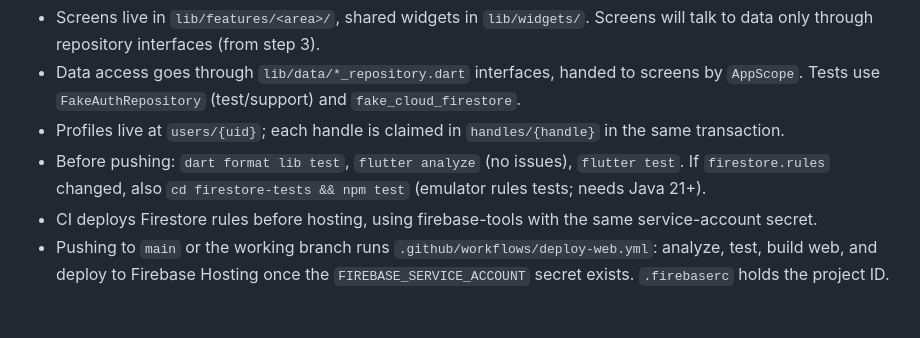
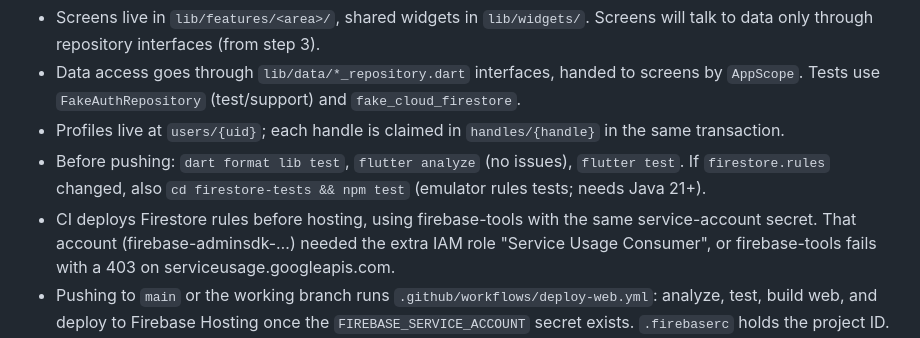
Before and after one commit to jclangwell-spec/food4thought, a Markdown page: CLAUDE.md, the part around the change. GitHub-like rendering; blank space fills up the shorter version.

Commit message:
Note the IAM role the deploy account needs [skip ci]
Co-Authored-By: Claude Opus 5.5 <noreply@anthropic.com>
Claude-Session: https://claude.ai/code/session_019WmnMegw7DhR1Phnoh6MWP

```diff
--- a/CLAUDE.md
+++ b/CLAUDE.md
@@ -30,7 +30,7 @@ Phase 1 (accounts + your profile). Step 3 of 7: Google sign-in built and connect
 - Data access goes through `lib/data/*_repository.dart` interfaces, handed to screens by `AppScope`. Tests use `FakeAuthRepository` (test/support) and `fake_cloud_firestore`.
 - Profiles live at `users/{uid}`; each handle is claimed in `handles/{handle}` in the same transaction.
 - Before pushing: `dart format lib test`, `flutter analyze` (no issues), `flutter test`. If `firestore.rules` changed, also `cd firestore-tests && npm test` (emulator rules tests; needs Java 21+).
-- CI deploys Firestore rules before hosting, using firebase-tools with the same service-account secret.
+- CI deploys Firestore rules before hosting, using firebase-tools with the same service-account secret. That account (firebase-adminsdk-…) needed the extra IAM role "Service Usage Consumer", or firebase-tools fails with a 403 on serviceusage.googleapis.com.
 - Pushing to `main` or the working branch runs `.github/workflows/deploy-web.yml`: analyze, test, build web, and deploy to Firebase Hosting once the `FIREBASE_SERVICE_ACCOUNT` secret exists. `.firebaserc` holds the project ID.
 - This cloud environment's network policy blocks `*.web.app`, so check deploys via the GitHub Actions job log ("Production deploy succeeded"), and check the UI by building locally and screenshotting with Playwright.
 - Headless Chromium screenshots need `locale: 'en-GB'` set, or the Flutter web app throws a locale error and renders blank.
```
